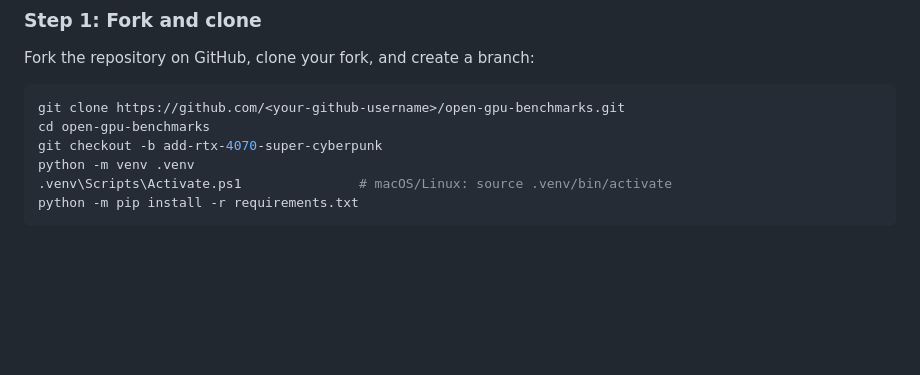
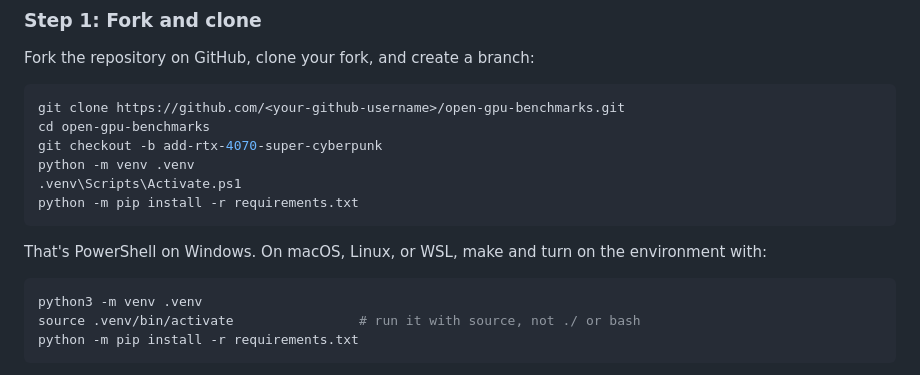
Before and after one commit to MattyStacks/open-gpu-benchmarks, a Markdown page: CONTRIBUTING.md, the part around the change. Rendered like a GitHub page; blank space fills up the shorter version.

````diff
--- a/CONTRIBUTING.md
+++ b/CONTRIBUTING.md
@@ -46,7 +46,16 @@ git clone https://github.com/<your-github-username>/open-gpu-benchmarks.git
 cd open-gpu-benchmarks
 git checkout -b add-rtx-4070-super-cyberpunk
 python -m venv .venv
-.venv\Scripts\Activate.ps1               # macOS/Linux: source .venv/bin/activate
+.venv\Scripts\Activate.ps1
+python -m pip install -r requirements.txt
+```
+
+That's PowerShell on Windows. On macOS, Linux, or WSL, make and turn on the
+environment with:
+
+```bash
+python3 -m venv .venv
+source .venv/bin/activate                # run it with source, not ./ or bash
 python -m pip install -r requirements.txt
 ```
 
````
Also changed, not shown: CHANGELOG.md (+5 -0 lines), README.md (+16 -1 lines).
